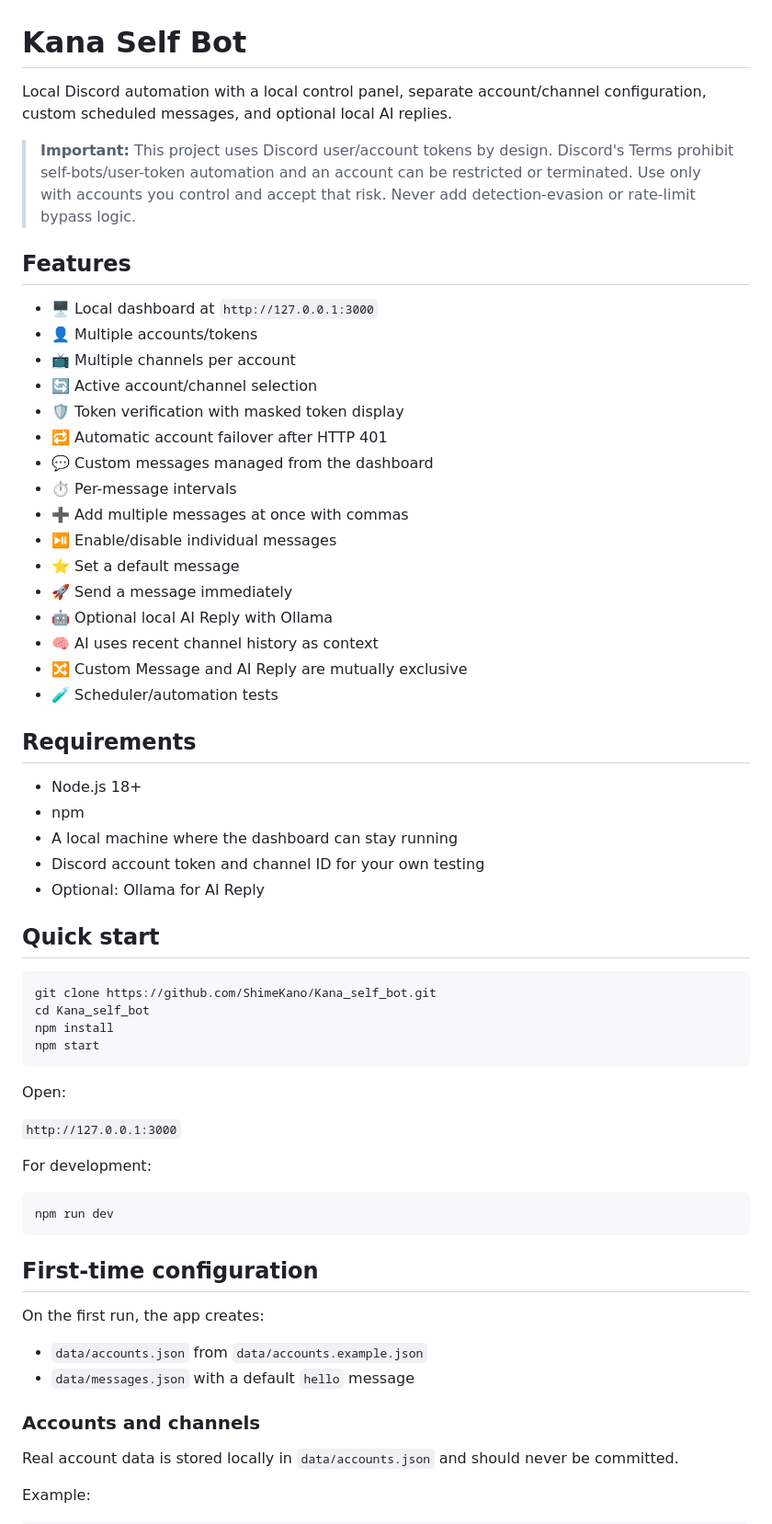
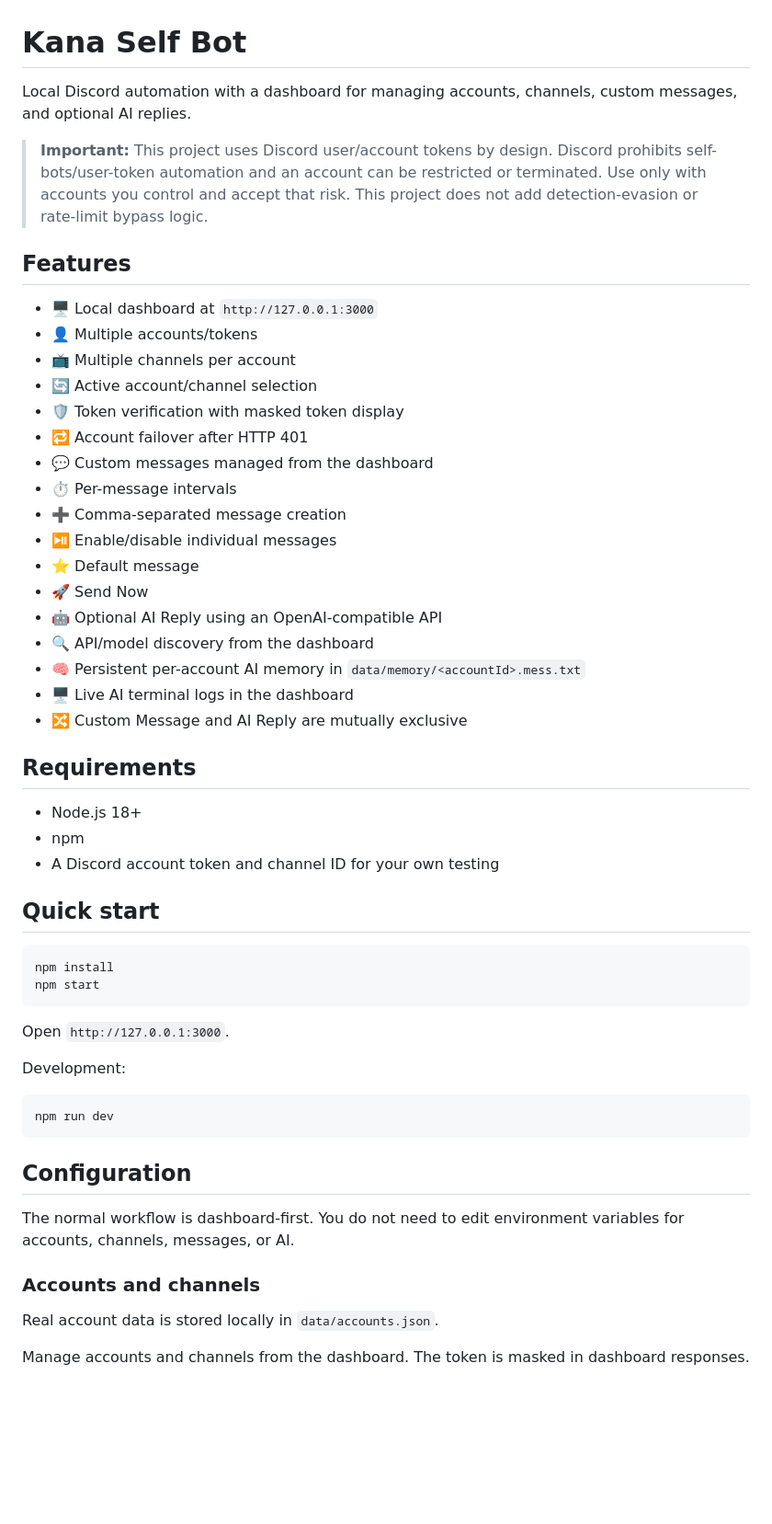
Before and after one commit to ShimeKano/Kana_self_bot, a Markdown page: README.md, the part around one of its changes. Shown at 92% size. Rendered like a GitHub page; blank space fills up the shorter version.

Commit message:
docs: align README with dashboard-first AI architecture

````diff
--- a/README.md
+++ b/README.md
@@ -1,8 +1,8 @@
 # Kana Self Bot
 
-Local Discord automation with a local control panel, separate account/channel configuration, custom scheduled messages, and optional local AI replies.
+Local Discord automation with a dashboard for managing accounts, channels, custom messages, and optional AI replies.
 
-> **Important:** This project uses Discord user/account tokens by design. Discord's Terms prohibit self-bots/user-token automation and an account can be restricted or terminated. Use only with accounts you control and accept that risk. Never add detection-evasion or rate-limit bypass logic.
+> **Important:** This project uses Discord user/account tokens by design. Discord prohibits self-bots/user-token automation and an account can be restricted or terminated. Use only with accounts you control and accept that risk. This project does not add detection-evasion or rate-limit bypass logic.
 
 ## Features
 
@@ -11,55 +11,47 @@ Local Discord automation with a local control panel, separate account/channel co
 - 📺 Multiple channels per account
 - 🔄 Active account/channel selection
 - 🛡️ Token verification with masked token display
-- 🔁 Automatic account failover after HTTP 401
+- 🔁 Account failover after HTTP 401
 - 💬 Custom messages managed from the dashboard
 - ⏱️ Per-message intervals
-- ➕ Add multiple messages at once with commas
+- ➕ Comma-separated message creation
 - ⏯️ Enable/disable individual messages
-- ⭐ Set a default message
-- 🚀 Send a message immediately
-- 🤖 Optional local AI Reply with Ollama
-- 🧠 AI uses recent channel history as context
+- ⭐ Default message
+- 🚀 Send Now
+- 🤖 Optional AI Reply using an OpenAI-compatible API
+- 🔍 API/model discovery from the dashboard
+- 🧠 Persistent per-account AI memory in `data/memory/<accountId>.mess.txt`
+- 🖥️ Live AI terminal logs in the dashboard
 - 🔀 Custom Message and AI Reply are mutually exclusive
-- 🧪 Scheduler/automation tests
 
 ## Requirements
 
 - Node.js 18+
 - npm
-- A local machine where the dashboard can stay running
-- Discord account token and channel ID for your own testing
-- Optional: Ollama for AI Reply
+- A Discord account token and channel ID for your own testing
 
 ## Quick start
 
 ```bash
-git clone https://github.com/ShimeKano/Kana_self_bot.git
-cd Kana_self_bot
 npm install
 npm start
 ```
 
-Open:
+Open `http://127.0.0.1:3000`.
 
-`http://127.0.0.1:3000`
-
-For development:
+Development:
 
 ```bash
 npm run dev
 ```
 
-## First-time configuration
+## Configuration
 
-On the first run, the app creates:
-
-- `data/accounts.json` from `data/accounts.example.json`
-- `data/messages.json` with a default `hello` message
+The normal workflow is dashboard-first. You do not need to edit environment variables for accounts, channels, messages, or AI.
 
 ### Accounts and channels
 
-Real account data is stored locally in `data/accounts.json` and should never be committed.
+Real account data is stored locally in `data/accounts.json`.
 
-Example:
+Manage accounts and channels from the dashboard. The token is masked in dashboard responses.
 
````
Also changed, not shown: other parts of README.md (+86 -175 lines).
